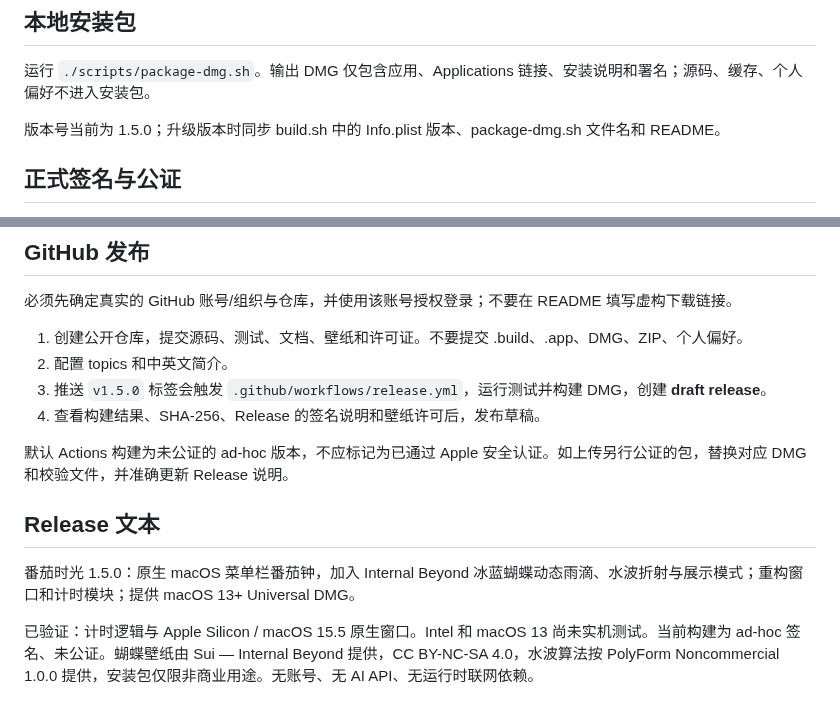
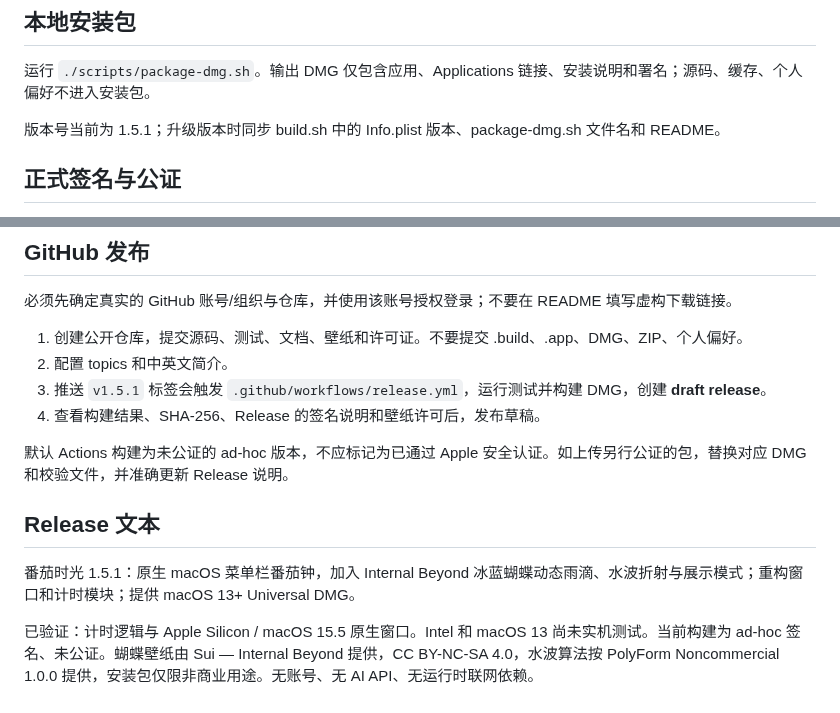
Before and after one commit to George3215/tomato-glass-mac, a Markdown page: docs/RELEASING.md, 2 parts joined by grey strips. Drawn GitHub-style.

```diff
--- a/docs/RELEASING.md
+++ b/docs/RELEASING.md
@@ -8,7 +8,7 @@
 
 运行 `./scripts/package-dmg.sh`。输出 DMG 仅包含应用、Applications 链接、安装说明和署名；源码、缓存、个人偏好不进入安装包。
 
-版本号当前为 1.5.0；升级版本时同步 build.sh 中的 Info.plist 版本、package-dmg.sh 文件名和 README。
+版本号当前为 1.5.1；升级版本时同步 build.sh 中的 Info.plist 版本、package-dmg.sh 文件名和 README。
 
 ## 正式签名与公证
 
@@ -26,13 +26,13 @@ SIGNING_IDENTITY='Developer ID Application: YOUR NAME (TEAMID)' ./scripts/packag
 
 1. 创建公开仓库，提交源码、测试、文档、壁纸和许可证。不要提交 .build、.app、DMG、ZIP、个人偏好。
 2. 配置 topics 和中英文简介。
-3. 推送 `v1.5.0` 标签会触发 `.github/workflows/release.yml`，运行测试并构建 DMG，创建 **draft release**。
+3. 推送 `v1.5.1` 标签会触发 `.github/workflows/release.yml`，运行测试并构建 DMG，创建 **draft release**。
 4. 查看构建结果、SHA-256、Release 的签名说明和壁纸许可后，发布草稿。
 
 默认 Actions 构建为未公证的 ad-hoc 版本，不应标记为已通过 Apple 安全认证。如上传另行公证的包，替换对应 DMG 和校验文件，并准确更新 Release 说明。
 
 ## Release 文本
 
-番茄时光 1.5.0：原生 macOS 菜单栏番茄钟，加入 Internal Beyond 冰蓝蝴蝶动态雨滴、水波折射与展示模式；重构窗口和计时模块；提供 macOS 13+ Universal DMG。
+番茄时光 1.5.1：原生 macOS 菜单栏番茄钟，加入 Internal Beyond 冰蓝蝴蝶动态雨滴、水波折射与展示模式；重构窗口和计时模块；提供 macOS 13+ Universal DMG。
 
 已验证：计时逻辑与 Apple Silicon / macOS 15.5 原生窗口。Intel 和 macOS 13 尚未实机测试。当前构建为 ad-hoc 签名、未公证。蝴蝶壁纸由 Sui — Internal Beyond 提供，CC BY-NC-SA 4.0，水波算法按 PolyForm Noncommercial 1.0.0 提供，安装包仅限非商业用途。无账号、无 AI API、无运行时联网依赖。
```
Also changed, not shown: README.md (+5 -1 lines), docs/PERFORMANCE.md (added, +16 -0 lines), docs/screenshot.png, 5 other files.
